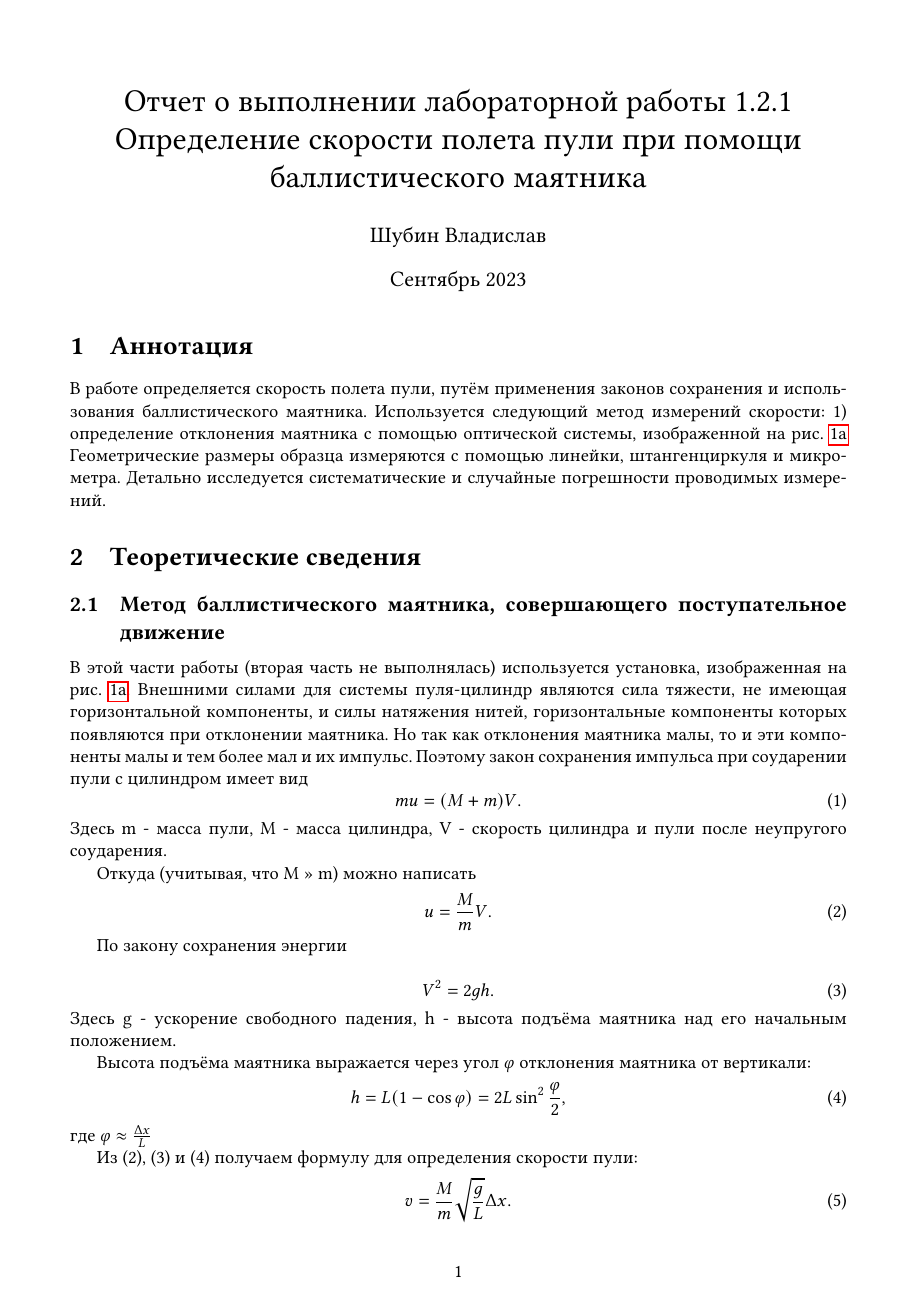
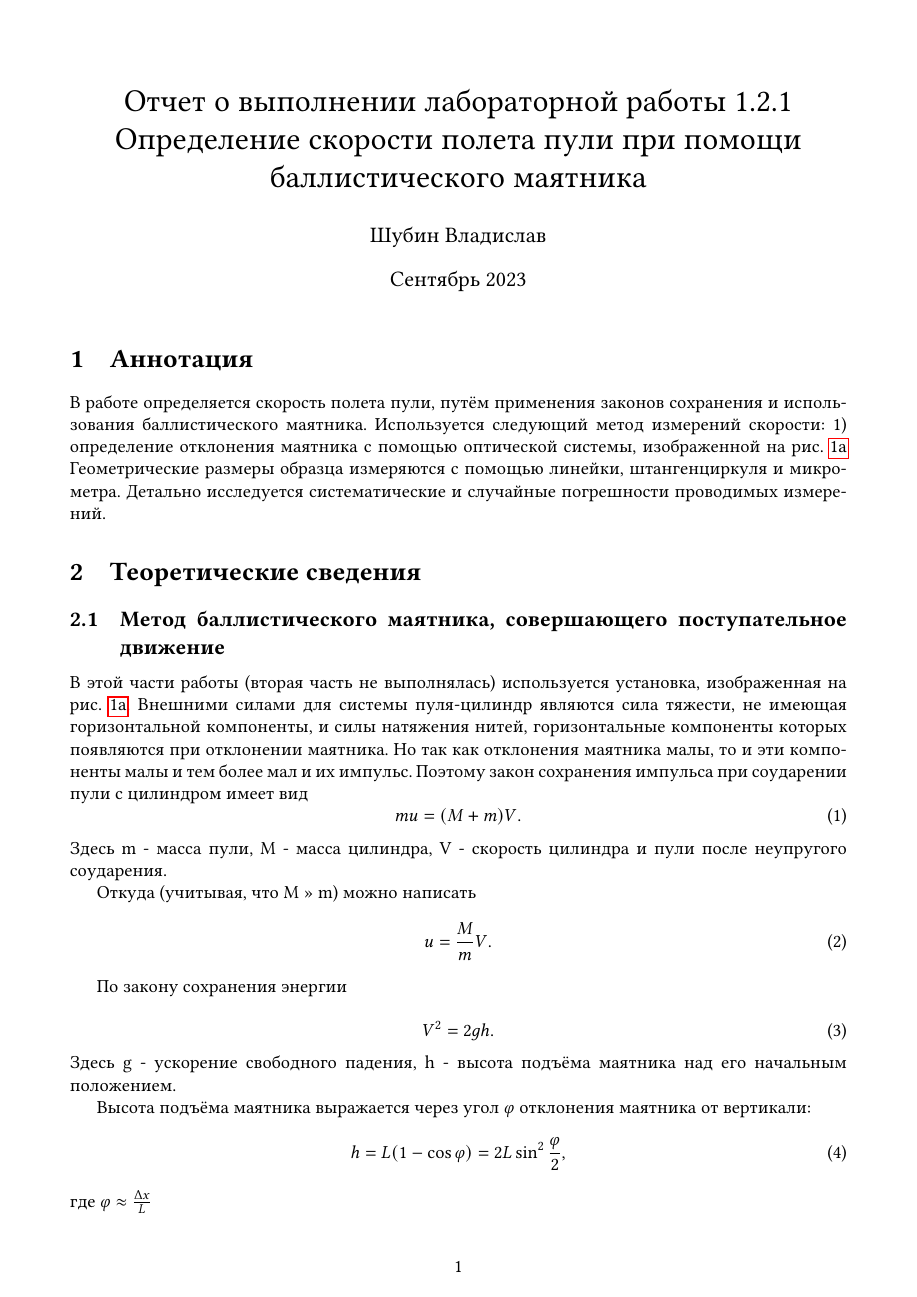
Before and after one commit to VS-CDR/MIPT-HSSE-Tasks, a LaTeX document (Labs/1.2.1/document.tex): page 1 of 2 before the commit and page 1 of 3 after it. Compiled offline with pdfLaTeX.

Commit message:
some refactoring

```diff
--- a/Labs/1.2.1/document.tex
+++ b/Labs/1.2.1/document.tex
@@ -1,23 +1,26 @@
-\documentclass[a4paper, 12pt]{article}
-\usepackage[a4paper,top=0.4cm, bottom=1.5cm, left=1.6cm, right=1.6cm]{geometry}
+\documentclass[
+	a4paper, % Paper size, use either a4paper or letterpaper
+	12pt, % Default font size, the template is designed to look good at 12pt so it's best not to change this
+	%unnumberedsections, % Uncomment for no section numbering
+]{article}
+\usepackage[a4paper,top=0.4cm, bottom=1.6cm, left=1.6cm, right=1.6cm]{geometry}
 
-\usepackage{cmap}
-%\usepackage[T2A]{fontenc}
+\usepackage{cmap} % make PDF files searchable and copy-able
 \usepackage[utf8]{inputenc}
 \usepackage[english,russian]{babel}
 
 \usepackage{amssymb,amsmath}
+\renewcommand {\phi}{\varphi}
 \usepackage{mathtext}
 
 \usepackage{libertine}
 \usepackage[libertine]{newtxmath}
 
 \usepackage{graphicx} % Required for inserting images
-\graphicspath{{./img/}}
+\graphicspath{{./img/}} % Destination of images
 \usepackage{subcaption}
 
 \usepackage{hyperref}
-
 
 
 
@@ -58,11 +59,11 @@
 	\end{equation}
 	Здесь g - ускорение свободного падения, h - высота подъёма маятника над его начальным положением.
 
-	Высота подъёма маятника выражается через угол $\varphi$ отклонения маятника от вертикали:
+	Высота подъёма маятника выражается через угол $\phi$ отклонения маятника от вертикали:
 	\begin{equation}
-		h = L(1 - \cos{\varphi}) = 2L\sin^2{\frac{\varphi}{2}},
+		h = L(1 - \cos{\phi}) = 2L\sin^2{\frac{\phi}{2}},
 	\end{equation}
-	где $\varphi$ $\approx$ $\frac{\Delta x}{L}$
+	где $\phi$ $\approx$ $\frac{\Delta x}{L}$
 
 	Из (2), (3) и (4) получаем формулу для определения скорости пули:
 	\begin{equation}
```
Also changed, not shown: Labs/1.2.1/document.pdf, Labs/1.2.1/document.tex (2 more changed lines).
